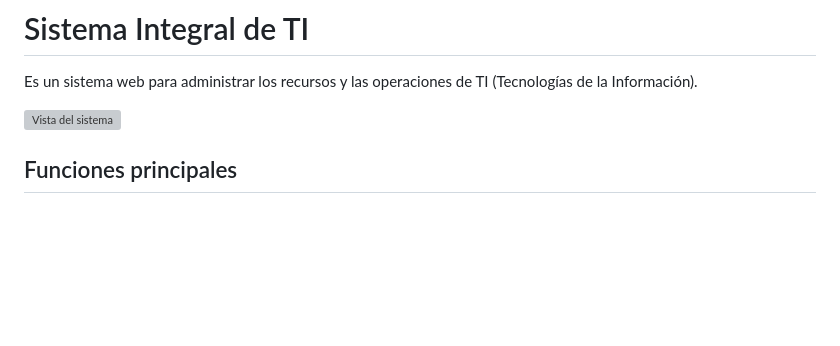
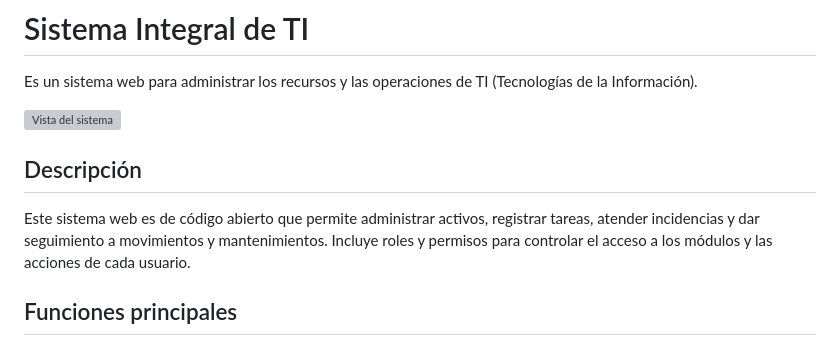
Before and after one commit to iadataweb/master-integral-ti, a Markdown page: README.md, the part around the change. GitHub-like rendering; blank space fills up the shorter version; grey boxes are pictures that could not be loaded.

Commit message:
Actualización en README.md

```diff
--- a/README.md
+++ b/README.md
@@ -3,6 +3,10 @@
 Es un sistema web para administrar los recursos y las operaciones de TI (Tecnologías de la Información).
 
 ![Vista del sistema](app/Assets/img/cover/001.png)
+
+## Descripción
+
+Este sistema web es de código abierto que permite administrar activos, registrar tareas, atender incidencias y dar seguimiento a movimientos y mantenimientos. Incluye roles y permisos para controlar el acceso a los módulos y las acciones de cada usuario.
 
 ## Funciones principales
 
```
